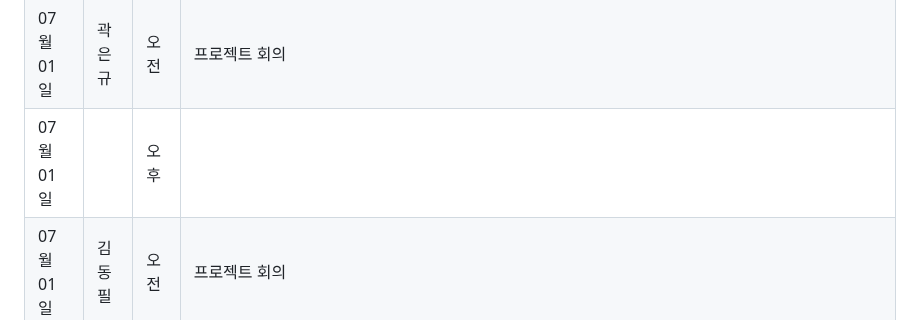
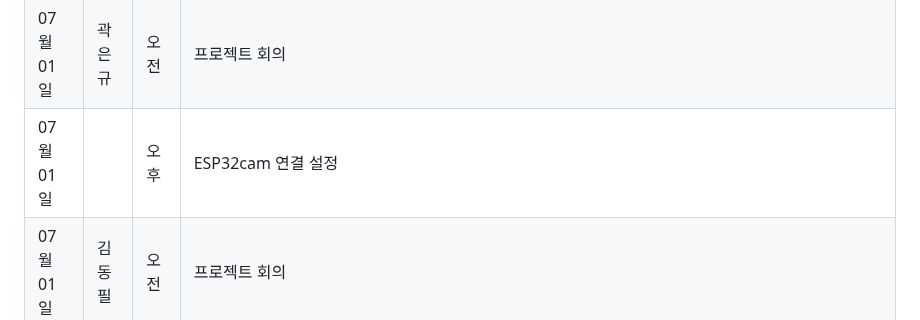
Before and after one commit to PiriKIM/KUiotFinalProject, a Markdown page: README.md, the part around the change. Rendered like a GitHub page.

```diff
--- a/README.md
+++ b/README.md
@@ -102,7 +102,7 @@ IoT 빅데이터 SW 개발자 과정 파이널 프로젝트
 | 07월 01일  | 임윤진 | 오전  |   프로젝트 회의, 실제 거북목 진단 관련 자료 조사(의학 논문), 조사 결과 바탕으로 진단 기준 설정, 자세 진단 정확도 향상을 위해 랜드마크 위치 보정 코드 및 테스트 진행                                   |
 | 07월 01일  |  | 오후  | ESP32cam <-> 피에조 부저 연결 관련 이슈 해결, FHP_diagnosis의 fhp_test_v1.7.3.py 디벨롭 작업(골반 랜드마크 추가, 정면 측정 기능 추가)                                         |
 | 07월 01일  | 곽은규 | 오전  |   프로젝트 회의                                        |
-| 07월 01일  |  | 오후  |                                           |
+| 07월 01일  |  | 오후  |            ESP32cam 연결 설정                               |
 | 07월 01일  | 김동필 | 오전  |    프로젝트 회의                                   |
 | 07월 01일  |  | 오후  |                                               |
 | 07월 01일  | 송우림 | 오전  |   프로젝트 회의                                       |
```
